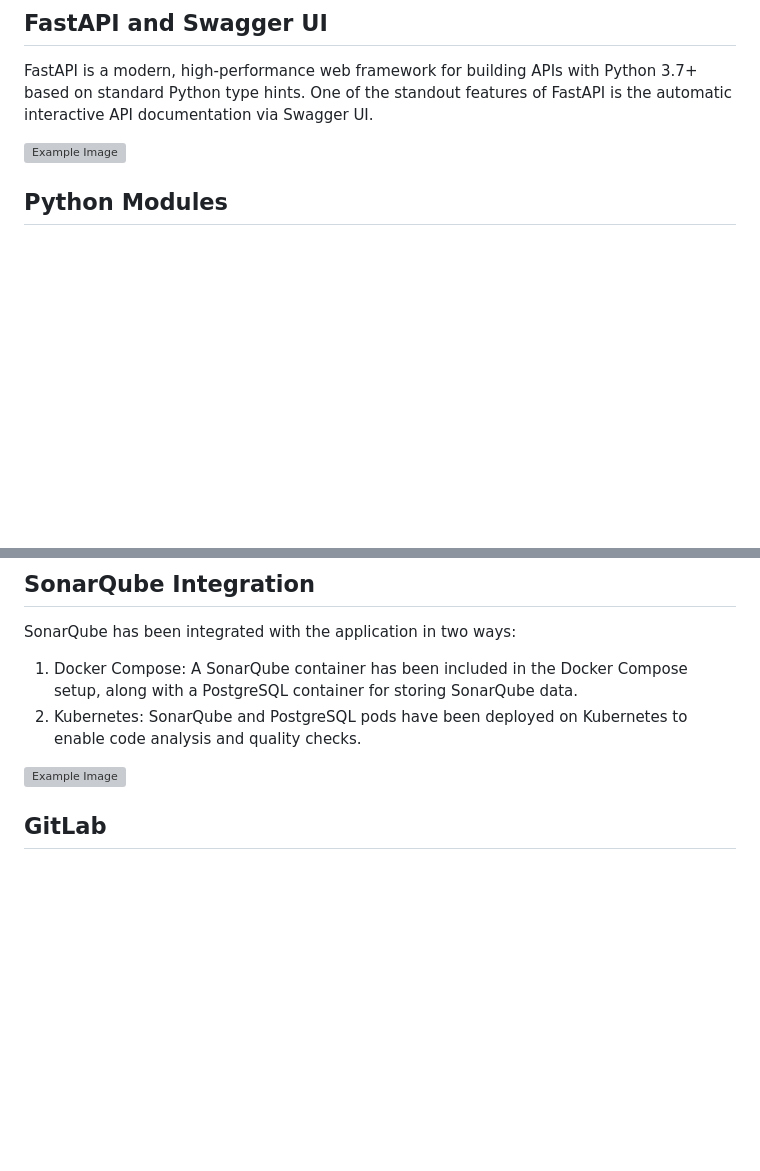
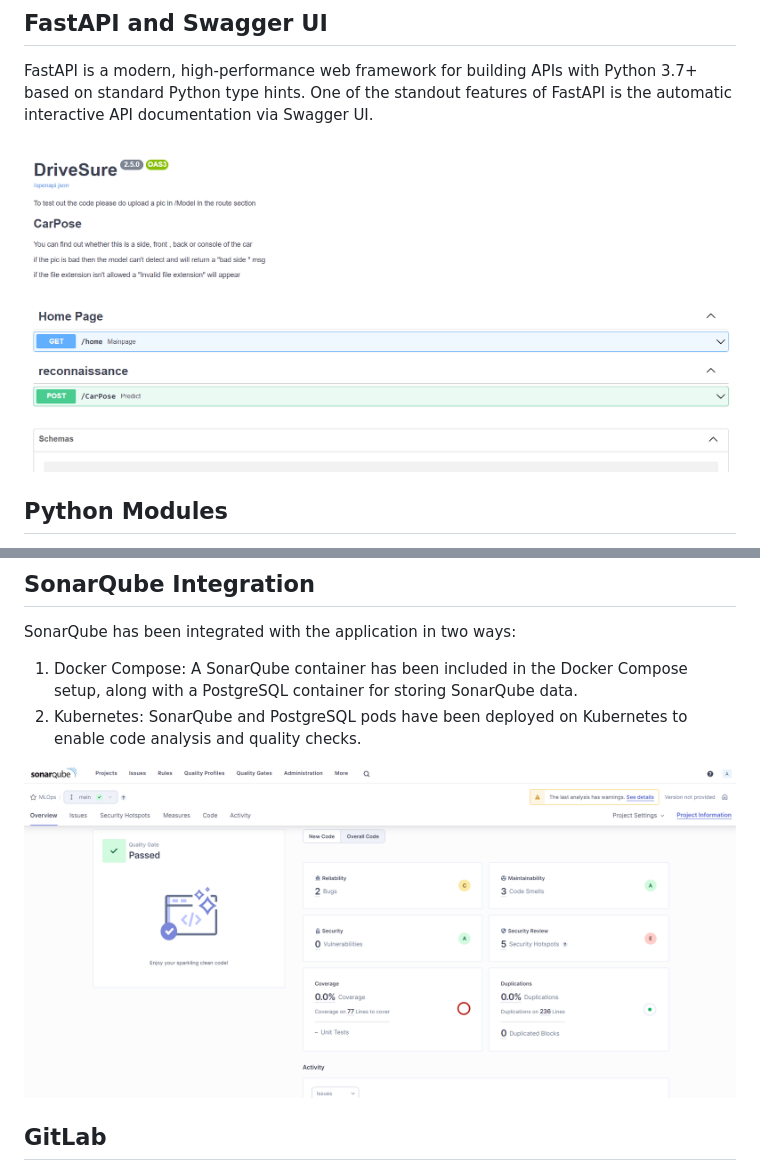
Before and after one commit to mariem-m11/MLOPS-Car-Side-Recognition-and-Data-Extraction-App, a Markdown page: README.md, 2 parts joined by grey strips. Rendered like a GitHub page; blank space fills up the shorter version; grey boxes are pictures that could not be loaded.

```diff
--- a/README.md
+++ b/README.md
@@ -22,7 +22,7 @@ This is an application that uses machine learning to recognize and classify car
 
 FastAPI is a modern, high-performance web framework for building APIs with Python 3.7+ based on standard Python type hints. One of the standout features of FastAPI is the automatic interactive API documentation via Swagger UI.
 
-![Example Image](./static/images/fastapi.png)
+![Example Image](./static/fastapi.png)
 
 
 ## Python Modules
@@ -52,7 +52,7 @@ SonarQube has been integrated with the application in two ways:
 1. Docker Compose: A SonarQube container has been included in the Docker Compose setup, along with a PostgreSQL container for storing SonarQube data.
 2. Kubernetes: SonarQube and PostgreSQL pods have been deployed on Kubernetes to enable code analysis and quality checks.
 
-![Example Image](./static/images/sonarqube.png)
+![Example Image](./static/sonarqube.png)
 
 
 ## GitLab
```
